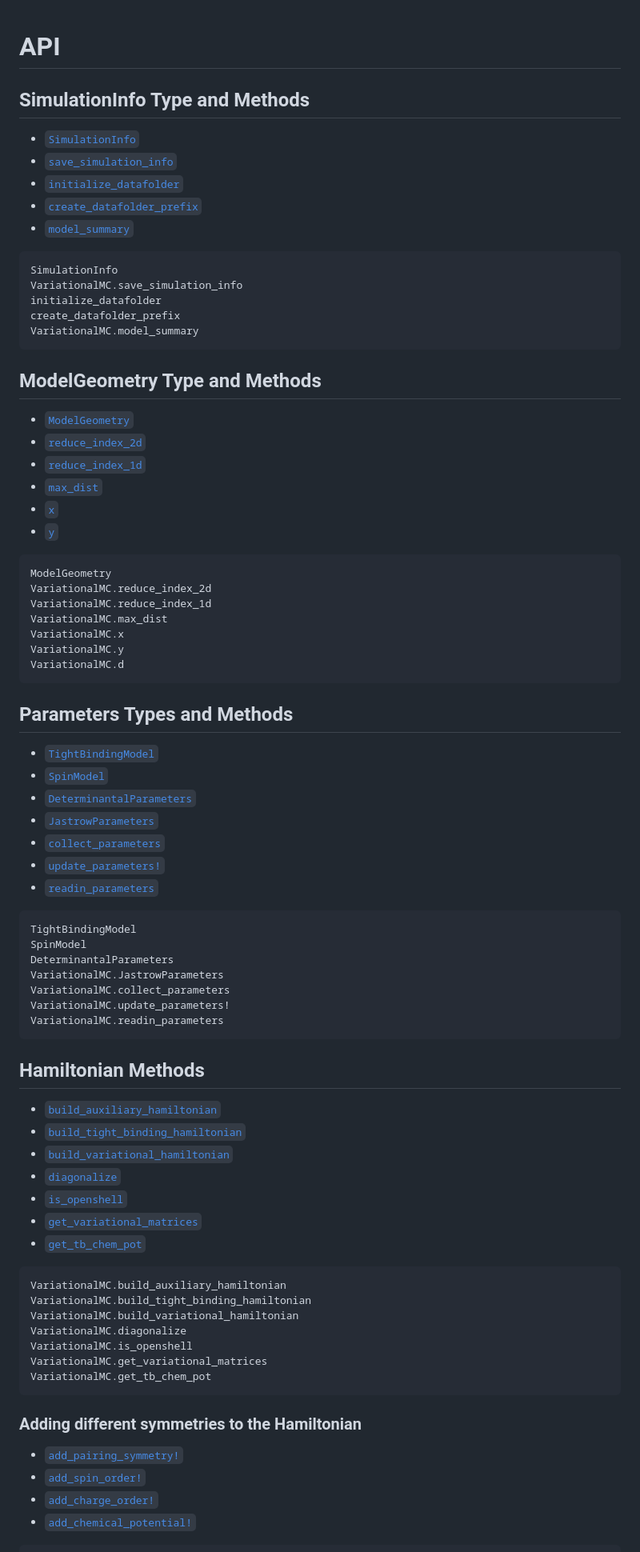
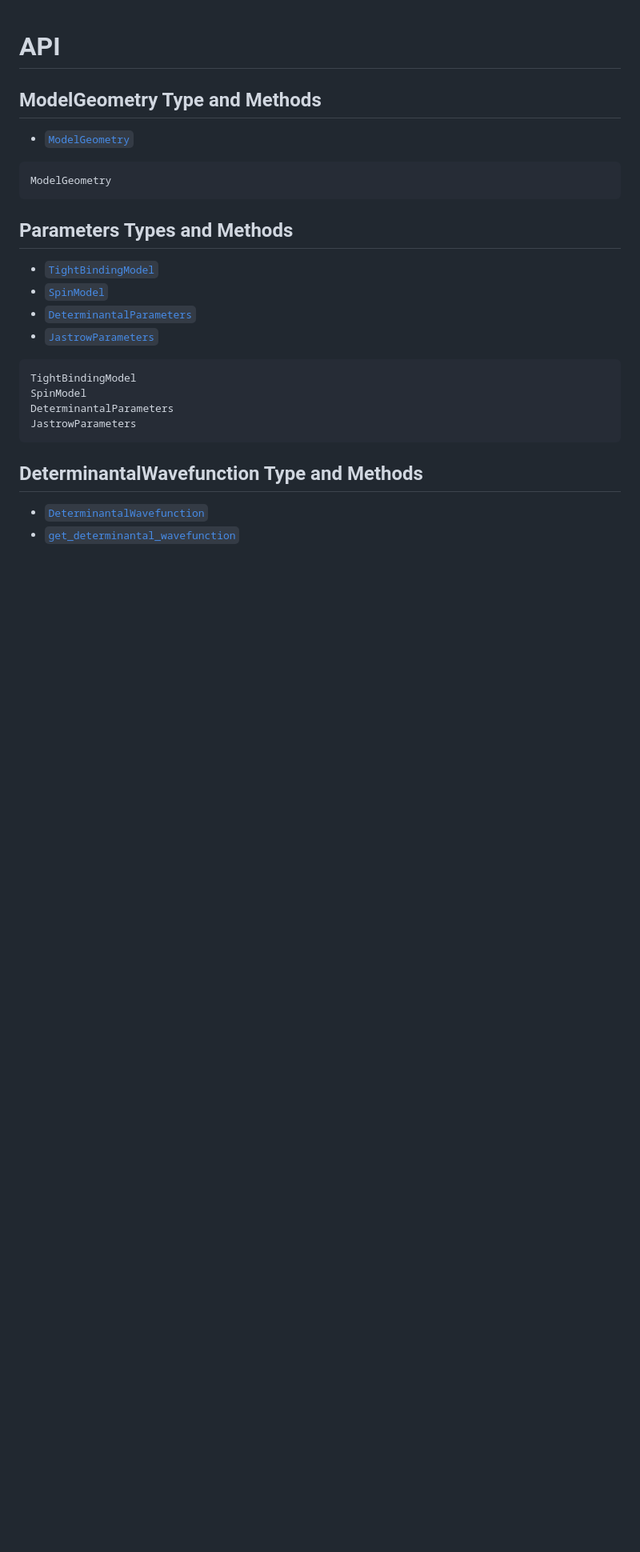
Before and after one commit to atanjaro/VariationalMC.jl, a Markdown page: docs/src/api.md, the part around the change printed below. Shown: that part at 80% size. Drawn GitHub-style; blank space fills up the shorter version.

````diff
--- a/docs/src/api.md
+++ b/docs/src/api.md
@@ -1,6 +1,6 @@
 # API
 
-## SimulationInfo Type and Methods
+<!-- ## SimulationInfo Type and Methods
 
 - [`SimulationInfo`](@ref)
 - [`save_simulation_info`](@ref)
@@ -14,25 +14,15 @@ VariationalMC.save_simulation_info
 initialize_datafolder
 create_datafolder_prefix
 VariationalMC.model_summary
-```
+``` -->
 
 ## ModelGeometry Type and Methods
 
 - [`ModelGeometry`](@ref)
-- [`reduce_index_2d`](@ref)
-- [`reduce_index_1d`](@ref)
-- [`max_dist`](@ref)
-- [`x`](@ref)
-- [`y`](@ref)
+
 
 ```@docs
 ModelGeometry
-VariationalMC.reduce_index_2d
-VariationalMC.reduce_index_1d
-VariationalMC.max_dist
-VariationalMC.x
-VariationalMC.y
-VariationalMC.d
 ```
 
 ## Parameters Types and Methods
@@ -41,21 +31,16 @@ VariationalMC.d
 - [`SpinModel`](@ref)
 - [`DeterminantalParameters`](@ref)
 - [`JastrowParameters`](@ref)
-- [`collect_parameters`](@ref)
-- [`update_parameters!`](@ref)
-- [`readin_parameters`](@ref)
+
 
 ```@docs
 TightBindingModel
 SpinModel
 DeterminantalParameters
-VariationalMC.JastrowParameters
-VariationalMC.collect_parameters
-VariationalMC.update_parameters!
-VariationalMC.readin_parameters
+JastrowParameters
 ```
 
-## Hamiltonian Methods
+<!-- ## Hamiltonian Methods
 
 - [`build_auxiliary_hamiltonian`](@ref)
 - [`build_tight_binding_hamiltonian`](@ref)
@@ -73,9 +58,9 @@ VariationalMC.diagonalize
 VariationalMC.is_openshell
 VariationalMC.get_variational_matrices
 VariationalMC.get_tb_chem_pot
-```
+``` -->
 
-### Adding different symmetries to the Hamiltonian
+<!-- ### Adding different symmetries to the Hamiltonian
 
 - [`add_pairing_symmetry!`](@ref)
 - [`add_spin_order!`](@ref)
````
Also changed, not shown: other parts of docs/src/api.md (+9 -39 lines).
